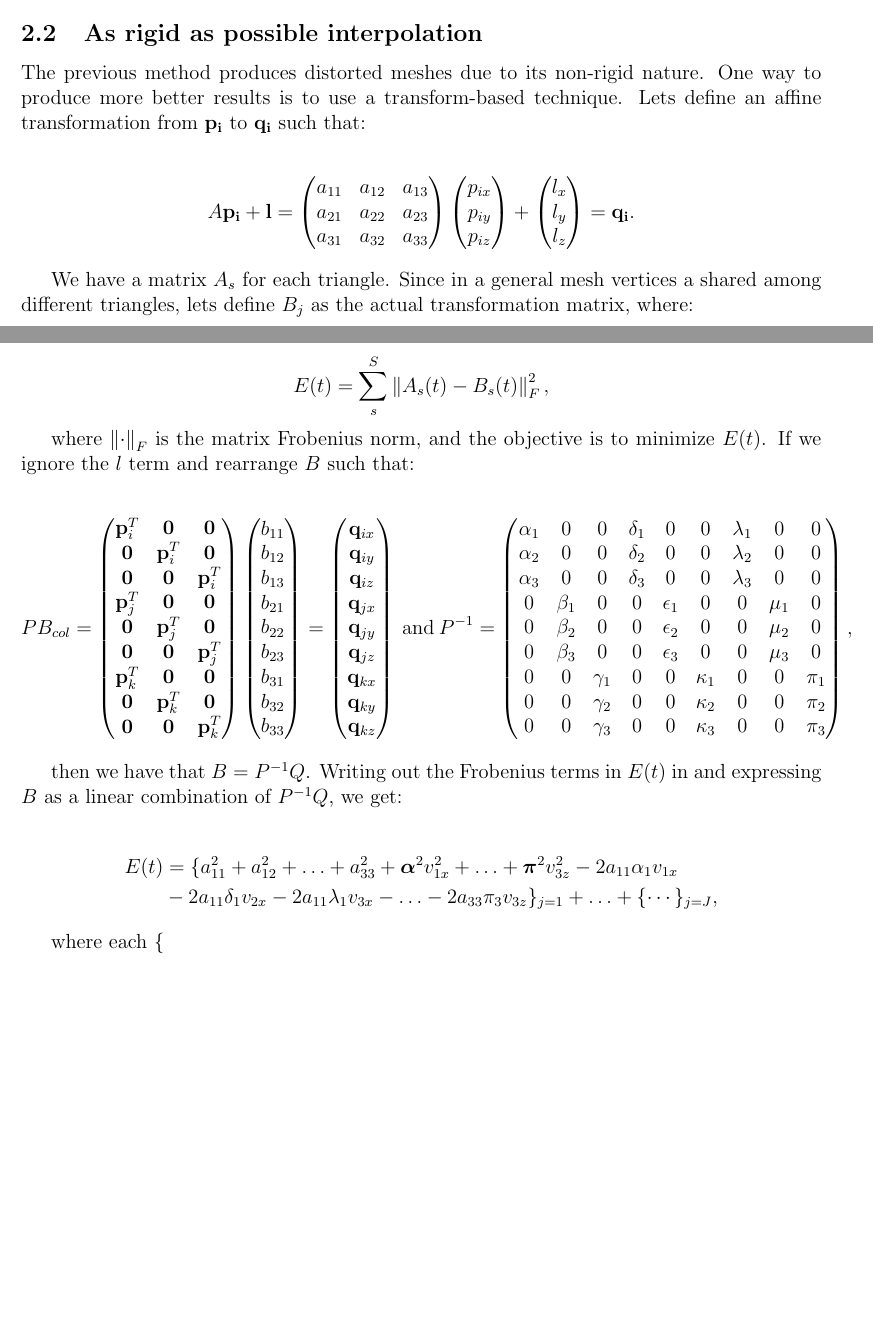
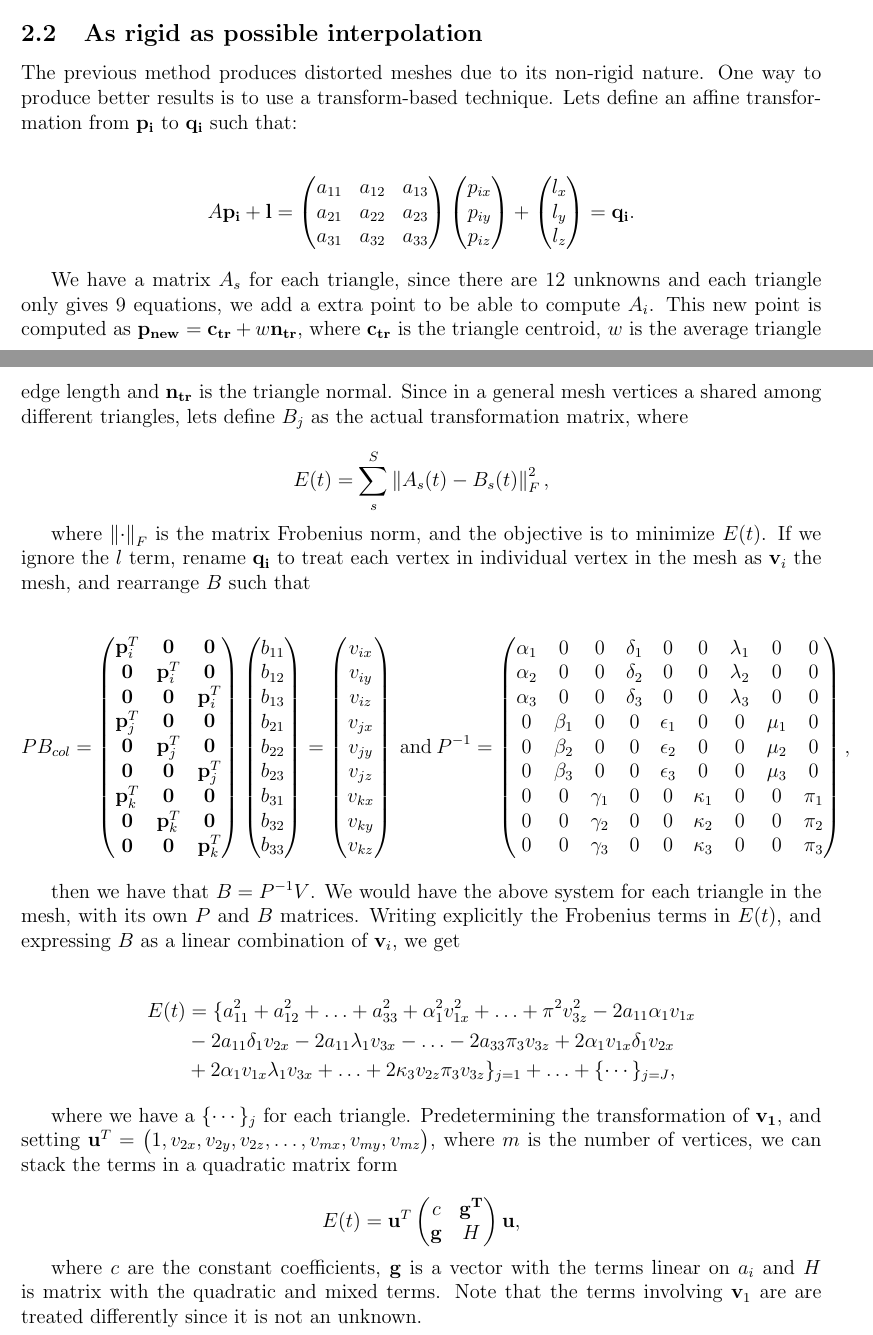
Before and after one commit to Era-Dorta/bath-cag2, a LaTeX document (t2_meshAnim/report/t2_meshAnim.tex): two parts of pages 1 and 2 of 3, joined at a grey line, cut so that both start at the same text, the shorter picture padded with empty space. Compiled offline with pdfLaTeX.

Commit message:
Added matrix form to interpolation report

```diff
--- a/t2_meshAnim/report/t2_meshAnim.tex
+++ b/t2_meshAnim/report/t2_meshAnim.tex
@@ -37,7 +37,7 @@ Some meshes generated with this method are shown in Figure \ref{fig:linearInterp
 \subsection{As rigid as possible interpolation}
 
 The previous method produces distorted meshes due to its non-rigid nature.
-One way to produce more better results is to use a transform-based technique.
+One way to produce better results is to use a transform-based technique.
 Lets define an affine transformation from $\mathbf{p_i}$ to $\mathbf{q_i}$ such that:
 
 \begin{align*}
@@ -58,15 +58,16 @@ A \mathbf{p_i} + \mathbf{l} = \begin{pmatrix}
 \end{pmatrix} = \mathbf{q_i}.
 \end{align*}
 
-We have a matrix $A_{s}$ for each triangle.
-Since in a general mesh vertices a shared among different triangles, lets define $B_{j}$ as the actual transformation matrix, where:
+We have a matrix $A_{s}$ for each triangle, since there are 12 unknowns and each triangle only gives 9 equations, we add a extra point to be able to compute $A_i$.
+This new point is computed as $\mathbf{p_{new}} = \mathbf{c_{tr}} + w\mathbf{n_{tr}}$, where $\mathbf{c_{tr}}$ is the triangle centroid, $w$ is the average triangle edge length and $\mathbf{n_{tr}}$ is the triangle normal.
+Since in a general mesh vertices a shared among different triangles, lets define $B_{j}$ as the actual transformation matrix, where
 
 \begin{equation*}
 E(t) = \sum_{s}^S \left \| A_s(t) - B_s(t) \right \|^2_F,
 \end{equation*}
 
 where $\left \| \cdot \right \|_F$ is the matrix Frobenius norm, and the objective is to minimize $E(t)$.
-If we ignore the $l$ term and rearrange $B$ such that:
+If we ignore the $l$ term, rename $\mathbf{q_i}$ to treat each vertex in individual vertex in the mesh as $\mathbf{v}_i$ the mesh, and rearrange $B$ such that
 
 \begin{equation*}
 PB_{col} =
@@ -93,15 +94,15 @@ b_{32} \\
 b_{33}
 \end{pmatrix} =
 \begin{pmatrix}
-\mathbf{q}_{ix} \\
-\mathbf{q}_{iy} \\
-\mathbf{q}_{iz} \\
-\mathbf{q}_{jx} \\
-\mathbf{q}_{jy} \\
-\mathbf{q}_{jz} \\
-\mathbf{q}_{kx} \\
-\mathbf{q}_{ky} \\
-\mathbf{q}_{kz}
+v_{ix} \\
+v_{iy} \\
+v_{iz} \\
+v_{jx} \\
+v_{jy} \\
+v_{jz} \\
+v_{kx} \\
+v_{ky} \\
+v_{kz}
 \end{pmatrix} ~
 \text{and} ~
 P^{-1} =
@@ -118,15 +119,29 @@ P^{-1} =
 \end{pmatrix},
 \end{equation*}
 
-then we have that $B = P^{-1}Q$.
-Writing out the Frobenius terms in $E(t)$ in and expressing $B$ as a linear combination of $P^{-1}Q$, we get:
+then we have that $B = P^{-1}V$.
+We would have the above system for each triangle in the mesh, with its own $P$ and $B$ matrices.
+Writing explicitly the Frobenius terms in $E(t)$, and expressing $B$ as a linear combination of $\mathbf{v}_i$, we get
 
 \begin{align*}
-E(t) &= \lbrace a_{11}^2 + a_{12}^2 + \ldots + a_{33}^2 + \boldsymbol{\alpha}^2 v_{1x}^2 + \ldots + \boldsymbol{\pi}^2 v_{3z}^2 - 2 a_{11} \alpha_1 v_{1x} \\
-& - 2 a_{11} \delta_1 v_{2x} - 2 a_{11} \lambda_1 v_{3x} - \ldots - 2 a_{33} \pi_3 v_{3z} \rbrace_{j = 1} + \ldots + \lbrace \cdots \rbrace_{j = J},
+E(t) &= \lbrace a_{11}^2 + a_{12}^2 + \ldots + a_{33}^2 + \alpha_1^2 v_{1x}^2 + \ldots + \pi^2 v_{3z}^2 - 2 a_{11} \alpha_1 v_{1x} \\
+& - 2 a_{11} \delta_1 v_{2x} - 2 a_{11} \lambda_1 v_{3x} - \ldots - 2 a_{33} \pi_3 v_{3z} + 2 \alpha_1 v_{1x} \delta_1 v_{2x} \\
+& + 2 \alpha_1 v_{1x} \lambda_1 v_{3x} + \ldots + 2 \kappa_3 v_{2z} \pi_3 v_{3z} \rbrace_{j = 1} + \ldots + \lbrace \cdots \rbrace_{j = J},
 \end{align*}
 
-where each $\lbrace $
+where we have a $\lbrace \cdots \rbrace_j$ for each triangle.
+Predetermining the transformation of $\mathbf{v_1}$, and setting
+$\mathbf{u}^T = \begin{pmatrix} 1, v_{2x}, v_{2y}, v_{2z}, \ldots, v_{mx}, v_{my}, v_{mz} \end{pmatrix}$, where $m$ is the number of vertices, we can stack the terms in a quadratic matrix form
+
+\begin{equation*}
+E(t) = \mathbf{u}^T  \begin{pmatrix}
+c & \mathbf{g^T} \\
+\mathbf{g} & H
+\end{pmatrix} \mathbf{u},
+\end{equation*}
+
+where $c$ are the constant coefficients, $\mathbf{g}$ is a vector with the terms linear on $a_i$ and $H$ is matrix with the quadratic and mixed terms.
+Note that the terms involving $\mathbf{v}_1$ are are treated differently since it is not an unknown.
 
 \begin{figure}
 \subfloat[fig 3]{\includegraphics[width = 3in]{images/linearInterpolation1}}
```
Also changed, not shown: t2_meshAnim/report/t2_meshAnim.pdf.
